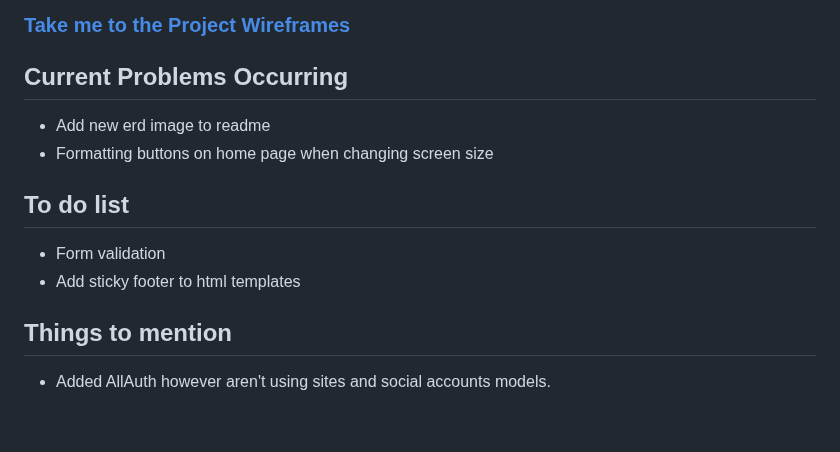
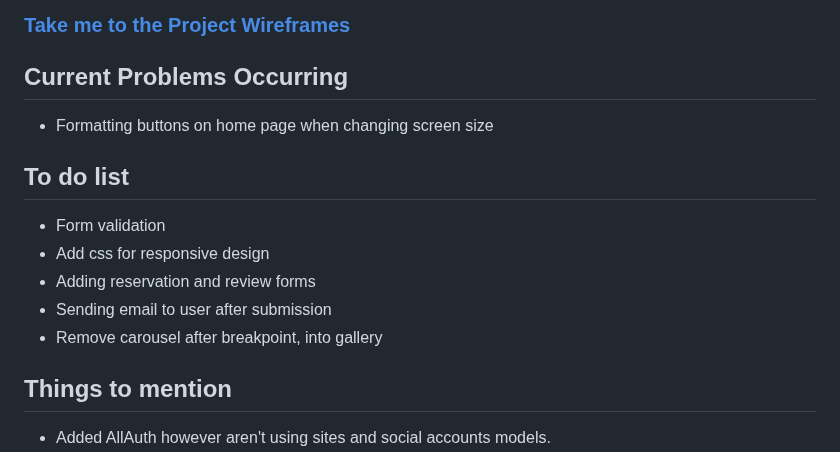
Before and after one commit to cjphawes/restaurant-booking-system, a Markdown page: README.md, the part around the change. GitHub-like rendering; blank space fills up the shorter version.

Commit message:
docs:add tasks to the to do list

```diff
--- a/README.md
+++ b/README.md
@@ -21,13 +21,14 @@ Take a look at my website KUIDAORE
 
 
 ## Current Problems Occurring
-- Add new erd image to readme
 - Formatting buttons on home page when changing screen size
 
 ## To do list
-
 - Form validation
-- Add sticky footer to html templates
+- Add css for responsive design
+- Adding reservation and review forms
+- Sending email to user after submission
+- Remove carousel after breakpoint, into gallery
 
 ## Things to mention
 - Added AllAuth however aren't using sites and social accounts models.
```
